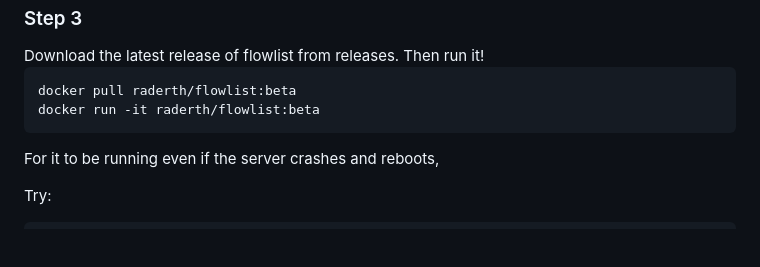
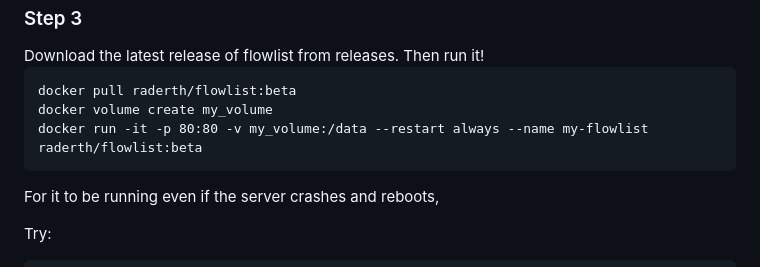
Before and after one commit to raderth/flowlist, a Markdown page: readme.md, the part around the change. Drawn GitHub-style; blank space fills up the shorter version.

````diff
--- a/readme.md
+++ b/readme.md
@@ -56,7 +56,8 @@ Download the latest release of flowlist from releases. Then run it!
 
 ```
 docker pull raderth/flowlist:beta
-docker run -it raderth/flowlist:beta
+docker volume create my_volume
+docker run -it -p 80:80 -v my_volume:/data --restart always --name my-flowlist raderth/flowlist:beta
 ```
 
 <p>For it to be running even if the server crashes and reboots,</p>
````
